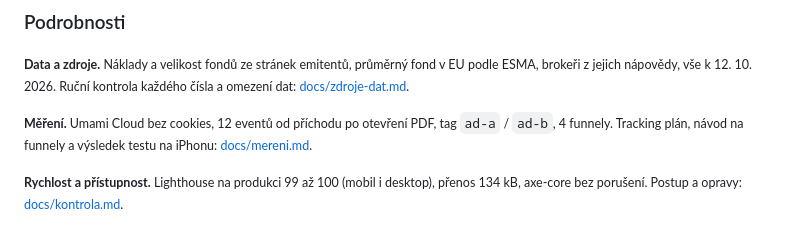
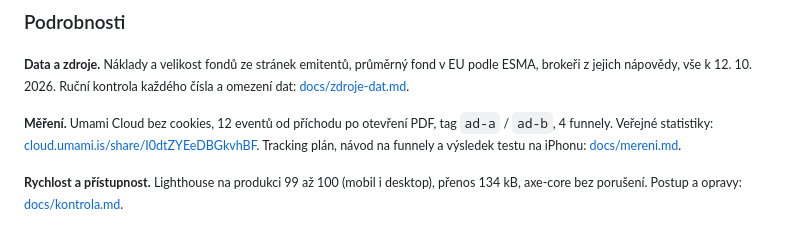
Before and after one commit to egorkazabey/etf-landing, a Markdown page: README.md, the part around the change. Rendered like a GitHub page.

Commit message:
Link public Umami stats in README and fix two strategy doc leftovers
Co-Authored-By: Claude Opus 5.5 <noreply@anthropic.com>
Claude-Session: https://claude.ai/code/session_01LmwydLeedevpUeRFFy7eWf

```diff
--- a/README.md
+++ b/README.md
@@ -146,7 +146,7 @@ Celý seznam: [docs/strategie.md](docs/strategie.md), sekce 7.
 
 <sub>**Data a zdroje.** Náklady a velikost fondů ze stránek emitentů, průměrný fond v EU podle ESMA, brokeři z jejich nápovědy, vše k 12. 10. 2026. Ruční kontrola každého čísla a omezení dat: [docs/zdroje-dat.md](docs/zdroje-dat.md).</sub>
 
-<sub>**Měření.** Umami Cloud bez cookies, 12 eventů od příchodu po otevření PDF, tag `ad-a` / `ad-b`, 4 funnely. Tracking plán, návod na funnely a výsledek testu na iPhonu: [docs/mereni.md](docs/mereni.md).</sub>
+<sub>**Měření.** Umami Cloud bez cookies, 12 eventů od příchodu po otevření PDF, tag `ad-a` / `ad-b`, 4 funnely. Veřejné statistiky: [cloud.umami.is/share/I0dtZYEeDBGkvhBF](https://cloud.umami.is/share/I0dtZYEeDBGkvhBF). Tracking plán, návod na funnely a výsledek testu na iPhonu: [docs/mereni.md](docs/mereni.md).</sub>
 
 <sub>**Rychlost a přístupnost.** Lighthouse na produkci 99 až 100 (mobil i desktop), přenos 134 kB, axe-core bez porušení. Postup a opravy: [docs/kontrola.md](docs/kontrola.md).</sub>
 
```
Also changed, not shown: docs/strategie.md (+2 -2 lines).
